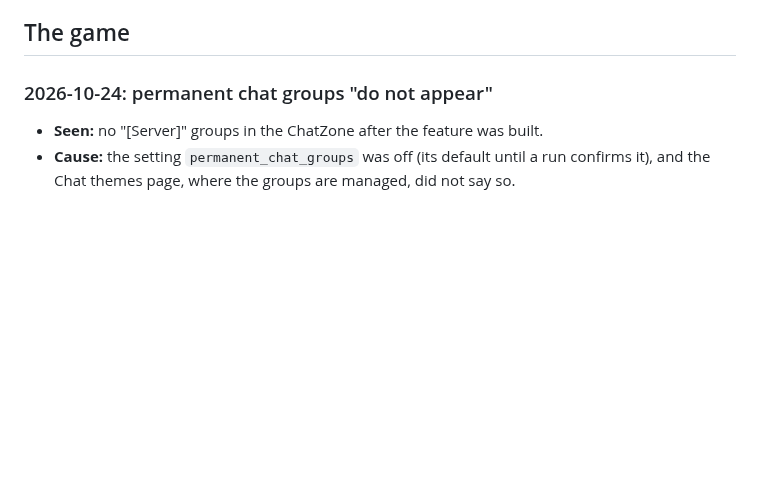
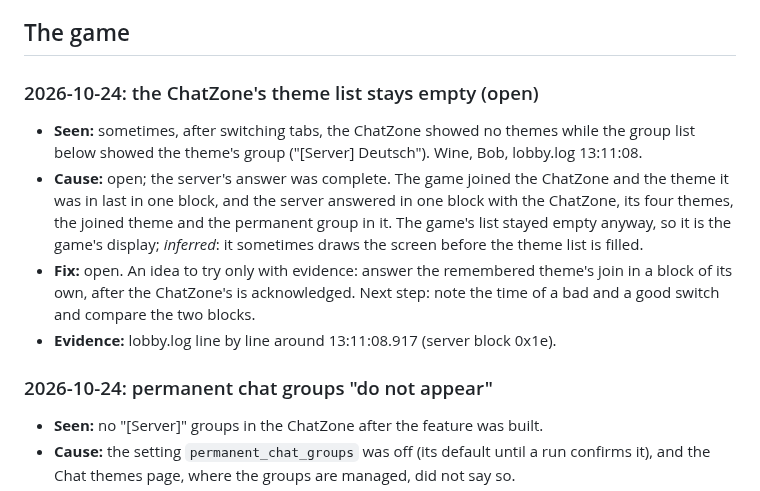
Before and after one commit to DaRealHansForSure/s3lobby, a Markdown page: docs/issue-log.md, the part around the change. Drawn GitHub-style; blank space fills up the shorter version.

Commit message:
docs: log the ChatZone's empty theme list as an open issue
The server sent the ChatZone, its themes and the remembered theme
complete, yet the game sometimes showed no themes; recorded with the
evidence and the next step.

```diff
--- a/docs/issue-log.md
+++ b/docs/issue-log.md
@@ -40,6 +40,20 @@ A run that restarts the server while a game sits in each tab would show the whol
   the client's acknowledgement handling (send 0x606ff0, resend timer).
 
 ## The game
+
+### 2026-10-24: the ChatZone's theme list stays empty (open)
+
+- **Seen:** sometimes, after switching tabs, the ChatZone showed no themes while the group list
+  below showed the theme's group ("[Server] Deutsch"). Wine, Bob, lobby.log 13:11:08.
+- **Cause:** open; the server's answer was complete. The game joined the ChatZone and the theme
+  it was in last in one block, and the server answered in one block with the ChatZone, its four
+  themes, the joined theme and the permanent group in it. The game's list stayed empty anyway,
+  so it is the game's display; *inferred*: it sometimes draws the screen before the theme list
+  is filled.
+- **Fix:** open. An idea to try only with evidence: answer the remembered theme's join in a block
+  of its own, after the ChatZone's is acknowledged. Next step: note the time of a bad and a good
+  switch and compare the two blocks.
+- **Evidence:** lobby.log line by line around 13:11:08.917 (server block 0x1e).
 
 ### 2026-10-24: permanent chat groups "do not appear"
 
```
